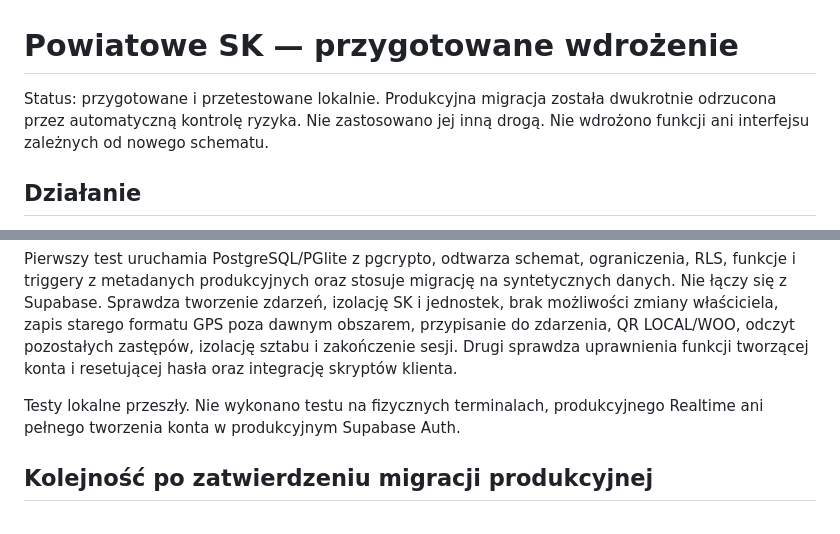
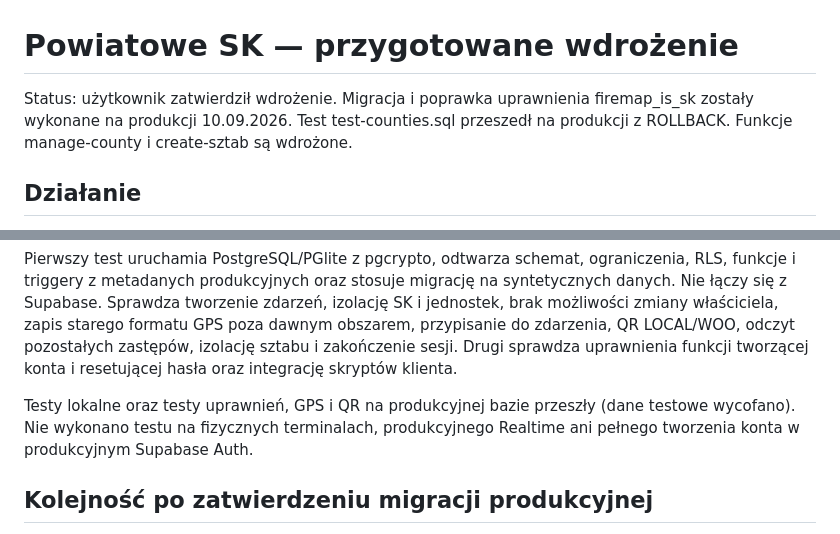
Before and after one commit to hj8kggdtv9-star/mapa-straz-radomsko, a Markdown page: COUNTY-DEPLOYMENT.md, 2 parts joined by grey strips. Drawn GitHub-style.

Commit message:
Record approved production migration and successful rollback tests

```diff
--- a/COUNTY-DEPLOYMENT.md
+++ b/COUNTY-DEPLOYMENT.md
@@ -1,6 +1,6 @@
 # Powiatowe SK — przygotowane wdrożenie
 
-Status: przygotowane i przetestowane lokalnie. Produkcyjna migracja została dwukrotnie odrzucona przez automatyczną kontrolę ryzyka. Nie zastosowano jej inną drogą. Nie wdrożono funkcji ani interfejsu zależnych od nowego schematu.
+Status: użytkownik zatwierdził wdrożenie. Migracja i poprawka uprawnienia firemap_is_sk zostały wykonane na produkcji 10.09.2026. Test test-counties.sql przeszedł na produkcji z ROLLBACK. Funkcje manage-county i create-sztab są wdrożone.
 
 ## Działanie
 
@@ -26,7 +26,7 @@ node tests/test-county-ui.cjs
 
 Pierwszy test uruchamia PostgreSQL/PGlite z pgcrypto, odtwarza schemat, ograniczenia, RLS, funkcje i triggery z metadanych produkcyjnych oraz stosuje migrację na syntetycznych danych. Nie łączy się z Supabase. Sprawdza tworzenie zdarzeń, izolację SK i jednostek, brak możliwości zmiany właściciela, zapis starego formatu GPS poza dawnym obszarem, przypisanie do zdarzenia, QR LOCAL/WOO, odczyt pozostałych zastępów, izolację sztabu i zakończenie sesji. Drugi sprawdza uprawnienia funkcji tworzącej konta i resetującej hasła oraz integrację skryptów klienta.
 
-Testy lokalne przeszły. Nie wykonano testu na fizycznych terminalach, produkcyjnego Realtime ani pełnego tworzenia konta w produkcyjnym Supabase Auth.
+Testy lokalne oraz testy uprawnień, GPS i QR na produkcyjnej bazie przeszły (dane testowe wycofano). Nie wykonano testu na fizycznych terminalach, produkcyjnego Realtime ani pełnego tworzenia konta w produkcyjnym Supabase Auth.
 
 ## Kolejność po zatwierdzeniu migracji produkcyjnej
 
```
